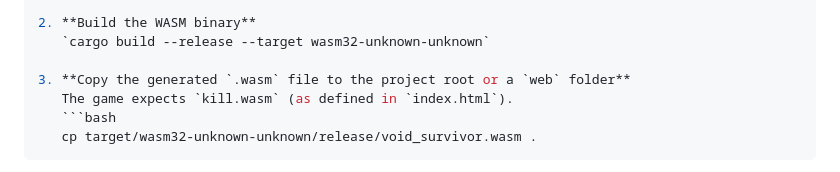
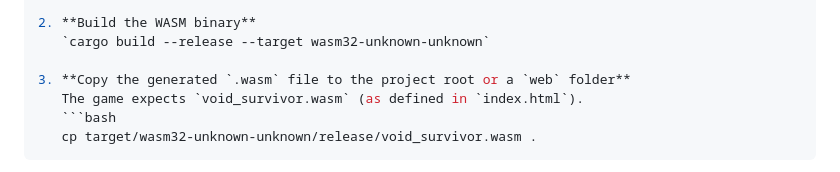
Before and after one commit to ha2san/void_survivor, a Markdown page: README.md, the part around the change. GitHub-like rendering.

````diff
--- a/README.md
+++ b/README.md
@@ -68,7 +68,7 @@ Macroquad supports compilation to WASM. To build and serve the game in a browser
    `cargo build --release --target wasm32-unknown-unknown`
 
 3. **Copy the generated `.wasm` file to the project root or a `web` folder**
-   The game expects `kill.wasm` (as defined in `index.html`).
+   The game expects `void_survivor.wasm` (as defined in `index.html`).
    ```bash
    cp target/wasm32-unknown-unknown/release/void_survivor.wasm .
    ```
````
